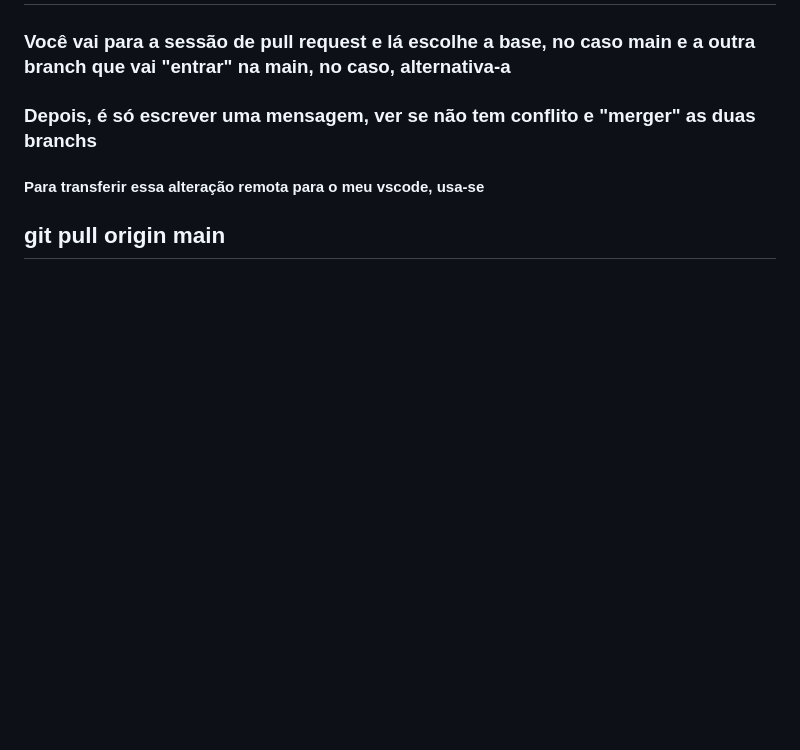
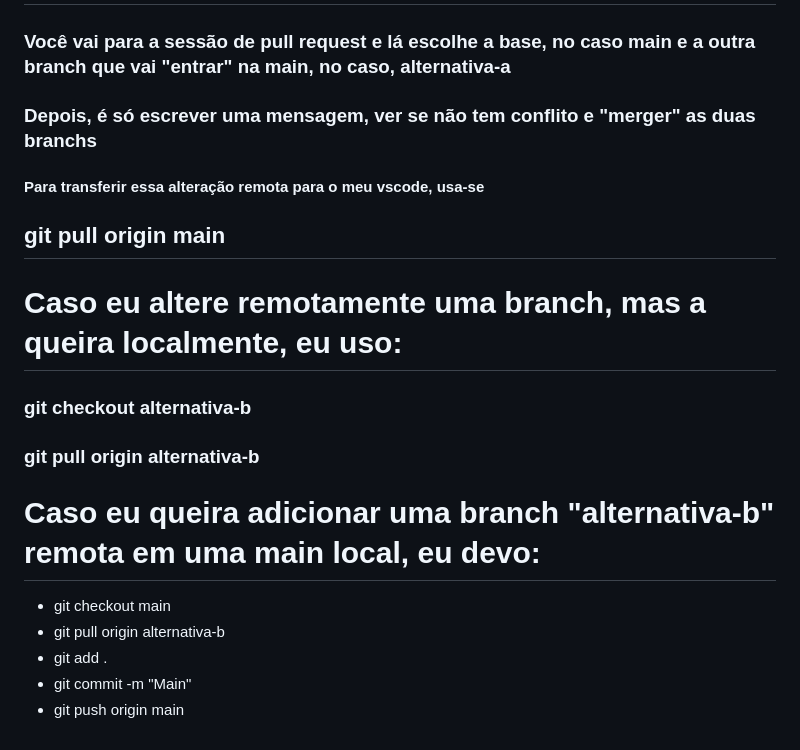
Before and after one commit to Julia-maria56/git-aula1, a Markdown page: README.md, the part around the change. GitHub-like rendering; blank space fills up the shorter version.

```diff
--- a/README.md
+++ b/README.md
@@ -53,3 +53,16 @@
   <h3>Você vai para a sessão de pull request e lá escolhe a base, no caso main e a outra branch que vai "entrar" na main, no caso, alternativa-a</h3>
   <h3>Depois, é só escrever uma mensagem, ver se não tem conflito e "merger" as duas branchs</h3>
   <h4>Para transferir essa alteração remota para o meu vscode, usa-se <h2>git pull origin main</h2></h4>
+
+  <h1>Caso eu altere remotamente uma branch, mas a queira localmente, eu uso:</h1>
+  <h3>git checkout alternativa-b</h3>
+  <h3>git pull origin alternativa-b</h3>
+
+  <h1>Caso eu queira adicionar uma branch "alternativa-b" remota em uma main local, eu devo:</h1>
+  <ul>
+    <li>git checkout main</li>
+    <li>git pull origin alternativa-b</li>
+     <li>git add .</li>
+    <li>git commit -m "Main"</li>
+    <li>git push origin main</li>
+  </ul>
```
